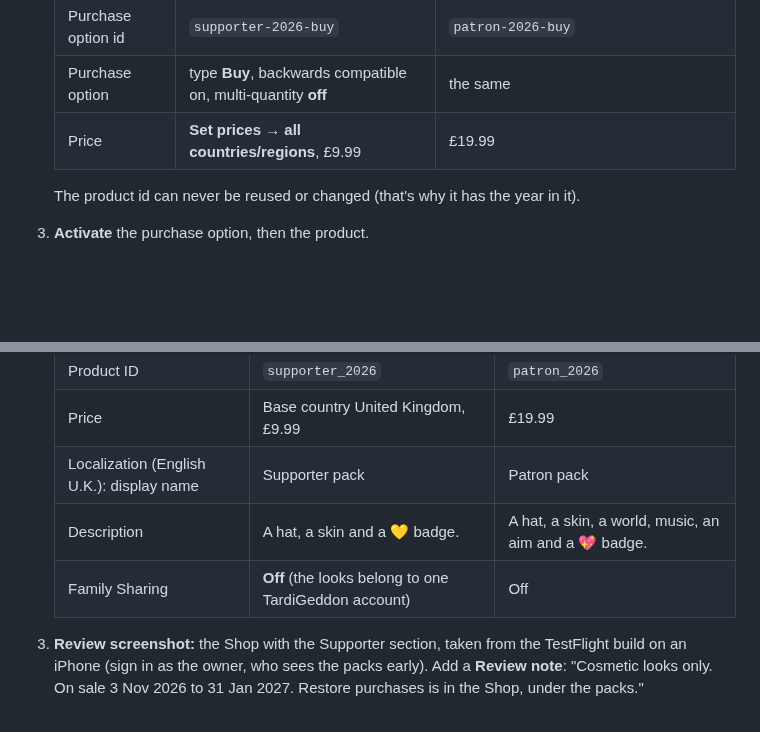
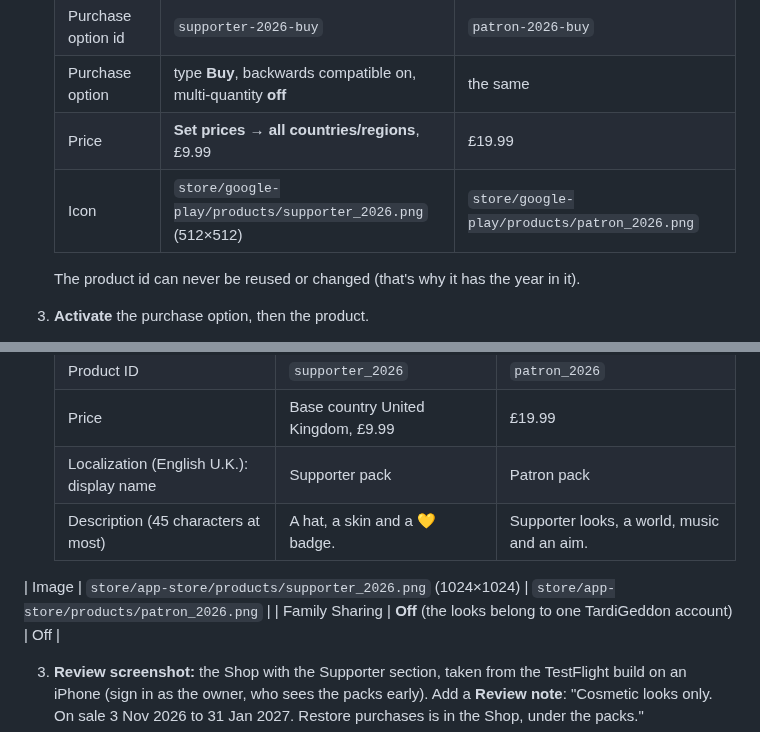
Before and after one commit to EVCV/TardiGeddon, a Markdown page: docs/SUPPORTER_PACKS.md, 2 parts joined by grey strips. Drawn GitHub-style; blank space fills up the shorter version.

Commit message:
Supporter packs: App Store description within Apple's 45 characters; icons in the setup tables
Co-Authored-By: Claude Opus 5.5 <noreply@anthropic.com>
Claude-Session: https://claude.ai/code/session_01CU2JKPUAw9FBftHVvqNDLj

```diff
--- a/docs/SUPPORTER_PACKS.md
+++ b/docs/SUPPORTER_PACKS.md
@@ -56,6 +56,7 @@ one for real and refund it from the Stripe dashboard (the looks go back).
    | Purchase option id | `supporter-2026-buy` | `patron-2026-buy` |
    | Purchase option | type **Buy**, backwards compatible on, multi-quantity **off** | the same |
    | Price | **Set prices → all countries/regions**, £9.99 | £19.99 |
+   | Icon | `store/google-play/products/supporter_2026.png` (512×512) | `store/google-play/products/patron_2026.png` |
 
    The product id can never be reused or changed (that's why it has the year in it).
 3. **Activate** the purchase option, then the product.
@@ -81,7 +82,8 @@ covers it.
    | Product ID | `supporter_2026` | `patron_2026` |
    | Price | Base country United Kingdom, £9.99 | £19.99 |
    | Localization (English U.K.): display name | Supporter pack | Patron pack |
-   | Description | A hat, a skin and a 💛 badge. | A hat, a skin, a world, music, an aim and a 💖 badge. |
+   | Description (45 characters at most) | A hat, a skin and a 💛 badge. | Supporter looks, a world, music and an aim. |
+| Image | `store/app-store/products/supporter_2026.png` (1024×1024) | `store/app-store/products/patron_2026.png` |
    | Family Sharing | **Off** (the looks belong to one TardiGeddon account) | Off |
 
 3. **Review screenshot:** the Shop with the Supporter section, taken from the
```
